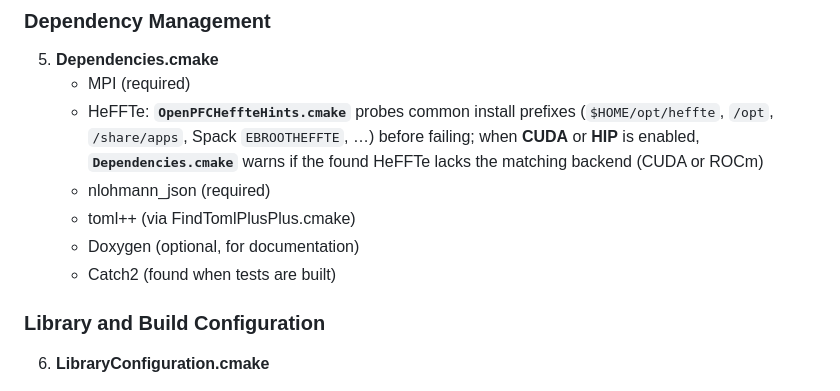
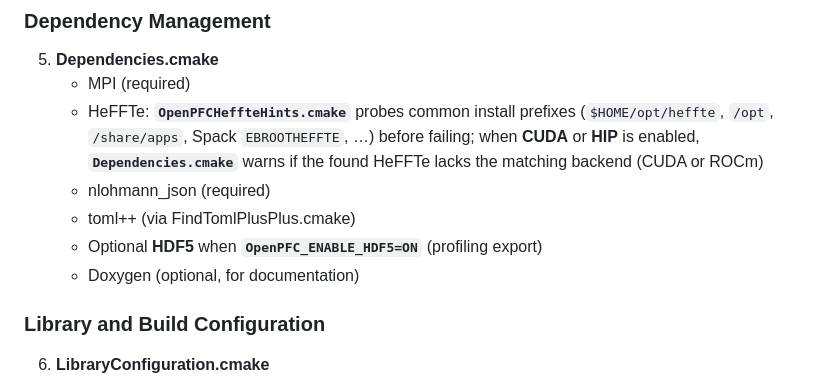
Before and after one commit to VTT-ProperTune/OpenPFC, a Markdown page: cmake/README.md, the part around the change. GitHub-like rendering.

Commit message:
docs(cmake): align Dependencies overview with Dependencies.cmake
- Remove Catch2 from Dependencies.cmake list (resolved in BuildOptions.cmake)
- Document optional HDF5 for OpenPFC_ENABLE_HDF5

```diff
--- a/cmake/README.md
+++ b/cmake/README.md
@@ -41,8 +41,8 @@ This directory contains modular CMake configuration files that organize the buil
    - HeFFTe: **`OpenPFCHeffteHints.cmake`** probes common install prefixes (`$HOME/opt/heffte`, `/opt`, `/share/apps`, Spack `EBROOTHEFFTE`, …) before failing; when **CUDA** or **HIP** is enabled, **`Dependencies.cmake`** warns if the found HeFFTe lacks the matching backend (CUDA or ROCm)
    - nlohmann_json (required)
    - toml++ (via FindTomlPlusPlus.cmake)
+   - Optional **HDF5** when **`OpenPFC_ENABLE_HDF5=ON`** (profiling export)
    - Doxygen (optional, for documentation)
-   - Catch2 (found when tests are built)
 
 ### Library and Build Configuration
 
```
